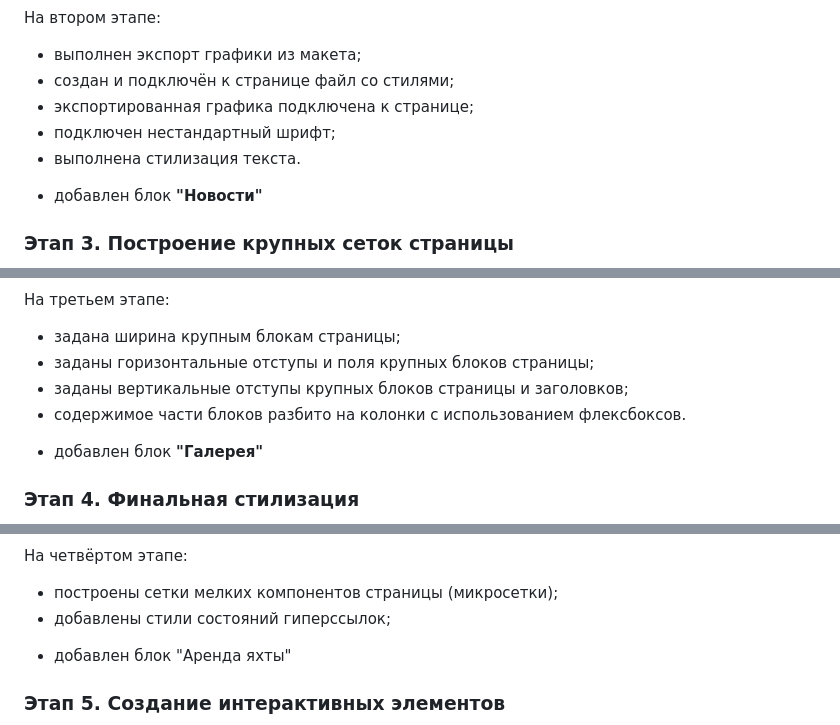
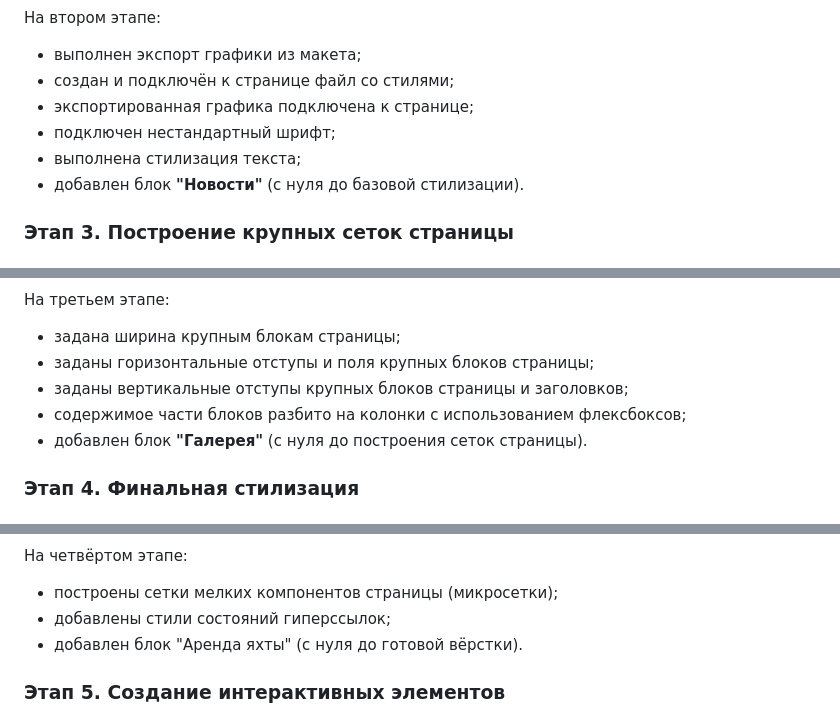
Before and after one commit to GeorgeKazanchev/Sail-Club, a Markdown page: README.md, 3 parts joined by grey strips. Drawn GitHub-style.

```diff
--- a/README.md
+++ b/README.md
@@ -34,9 +34,8 @@
 - создан и подключён к странице файл со стилями;
 - экспортированная графика подключена к странице;
 - подключен нестандартный шрифт;
-- выполнена стилизация текста.
-
-+ добавлен блок **"Новости"**
+- выполнена стилизация текста;
+- добавлен блок **"Новости"** (с нуля до базовой стилизации).
 
 ### Этап 3. Построение крупных сеток страницы
 
@@ -46,9 +45,8 @@
 - задана ширина крупным блокам страницы;
 - заданы горизонтальные отступы и поля крупных блоков страницы;
 - заданы вертикальные отступы крупных блоков страницы и заголовков;
-- содержимое части блоков разбито на колонки с использованием флексбоксов.
-
-+ добавлен блок **"Галерея"**
+- содержимое части блоков разбито на колонки с использованием флексбоксов;
+- добавлен блок **"Галерея"** (с нуля до построения сеток страницы).
 
 ### Этап 4. Финальная стилизация
 
@@ -57,8 +55,7 @@
 На четвёртом этапе:
 - построены сетки мелких компонентов страницы (микросетки);
 - добавлены стили состояний гиперссылок;
-
-+ добавлен блок "Аренда яхты"
+- добавлен блок "Аренда яхты" (с нуля до готовой вёрстки).
 
 ### Этап 5. Создание интерактивных элементов
 
```
